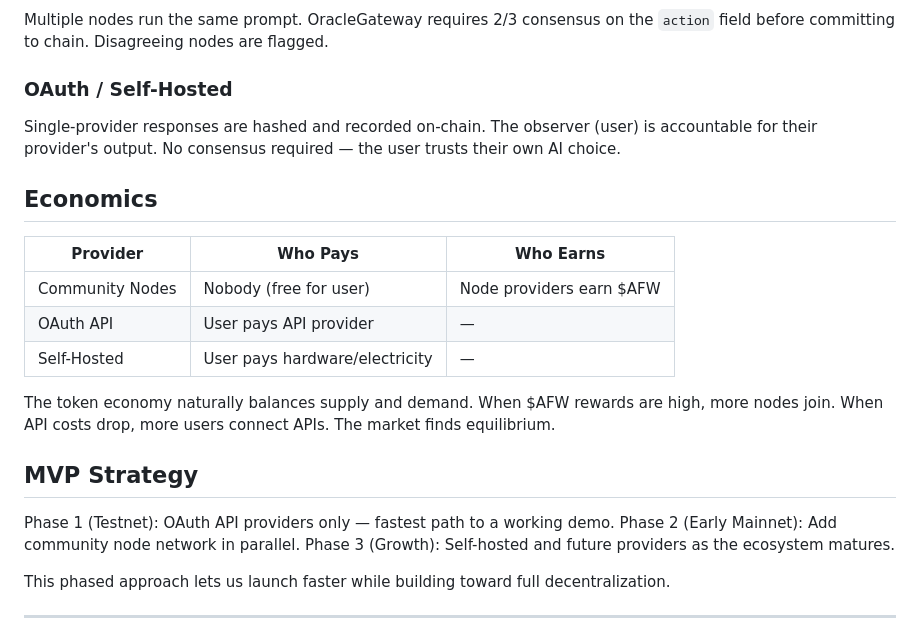
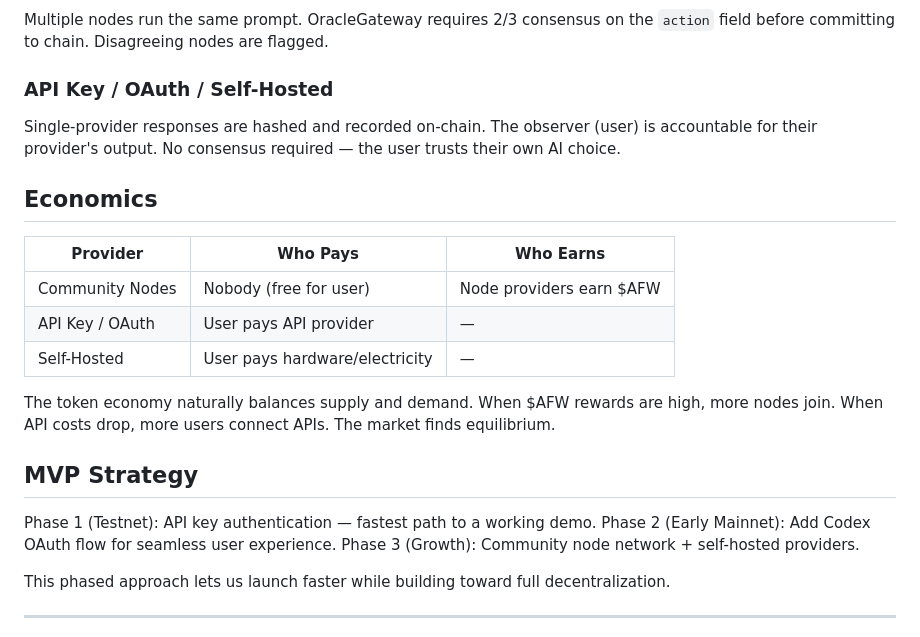
Before and after one commit to AlexLee00/agent-fantasy-world, a Markdown page: docs/architecture/BRAIN_INTERFACE.md, the part around one of its changes. GitHub-like rendering.

```diff
--- a/docs/architecture/BRAIN_INTERFACE.md
+++ b/docs/architecture/BRAIN_INTERFACE.md
@@ -100,7 +133,7 @@ All providers must return responses in this format:
 ### Community Nodes
 Multiple nodes run the same prompt. OracleGateway requires 2/3 consensus on the `action` field before committing to chain. Disagreeing nodes are flagged.
 
-### OAuth / Self-Hosted
+### API Key / OAuth / Self-Hosted
 Single-provider responses are hashed and recorded on-chain. The observer (user) is accountable for their provider's output. No consensus required — the user trusts their own AI choice.
 
 ## Economics
@@ -108,16 +141,16 @@ Single-provider responses are hashed and recorded on-chain. The observer (user)
 | Provider | Who Pays | Who Earns |
 |----------|----------|----------|
 | Community Nodes | Nobody (free for user) | Node providers earn $AFW |
-| OAuth API | User pays API provider | — |
+| API Key / OAuth | User pays API provider | — |
 | Self-Hosted | User pays hardware/electricity | — |
 
 The token economy naturally balances supply and demand. When $AFW rewards are high, more nodes join. When API costs drop, more users connect APIs. The market finds equilibrium.
 
 ## MVP Strategy
 
-Phase 1 (Testnet): OAuth API providers only — fastest path to a working demo.
-Phase 2 (Early Mainnet): Add community node network in parallel.
-Phase 3 (Growth): Self-hosted and future providers as the ecosystem matures.
+Phase 1 (Testnet): API key authentication — fastest path to a working demo.
+Phase 2 (Early Mainnet): Add Codex OAuth flow for seamless user experience.
+Phase 3 (Growth): Community node network + self-hosted providers.
 
 This phased approach lets us launch faster while building toward full decentralization.
 
```
Also changed, not shown: other parts of docs/architecture/BRAIN_INTERFACE.md (+41 -8 lines).
